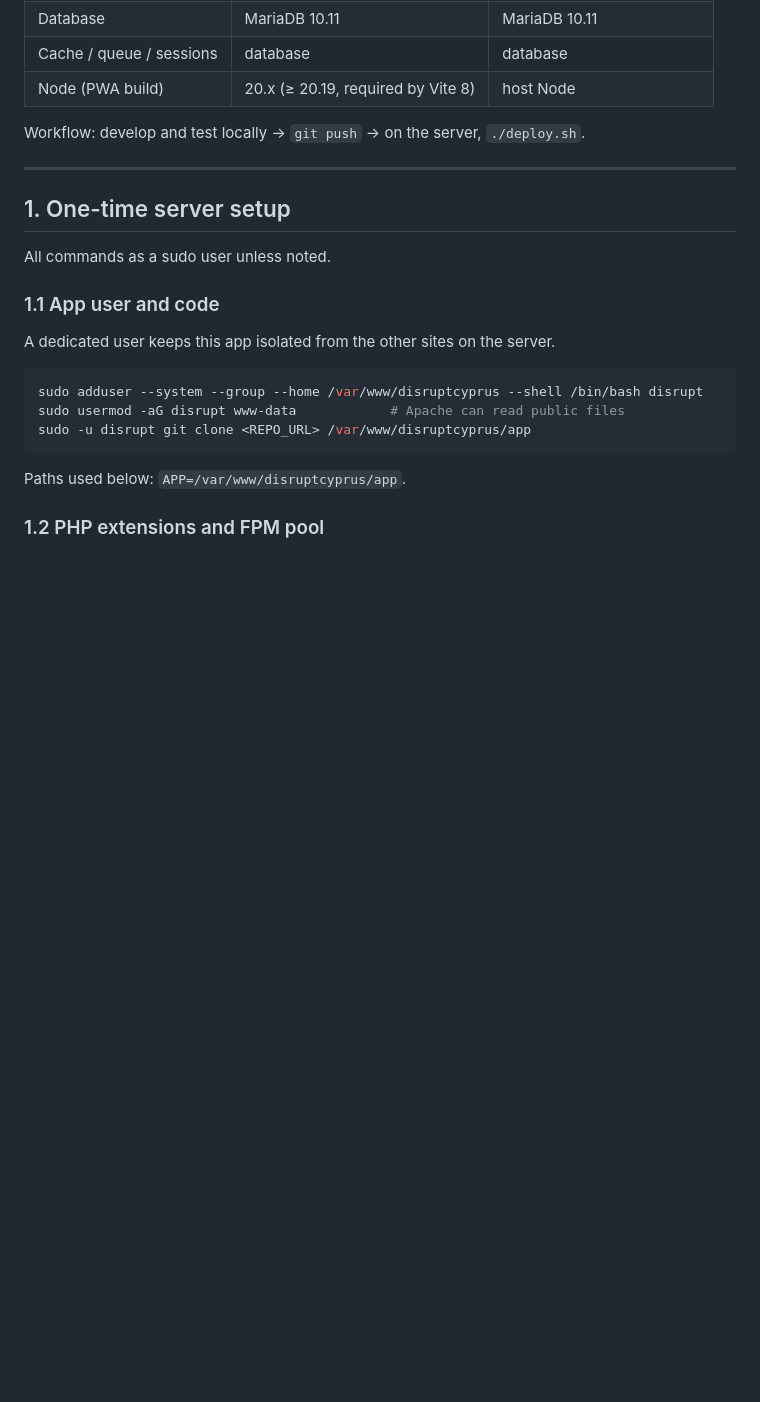
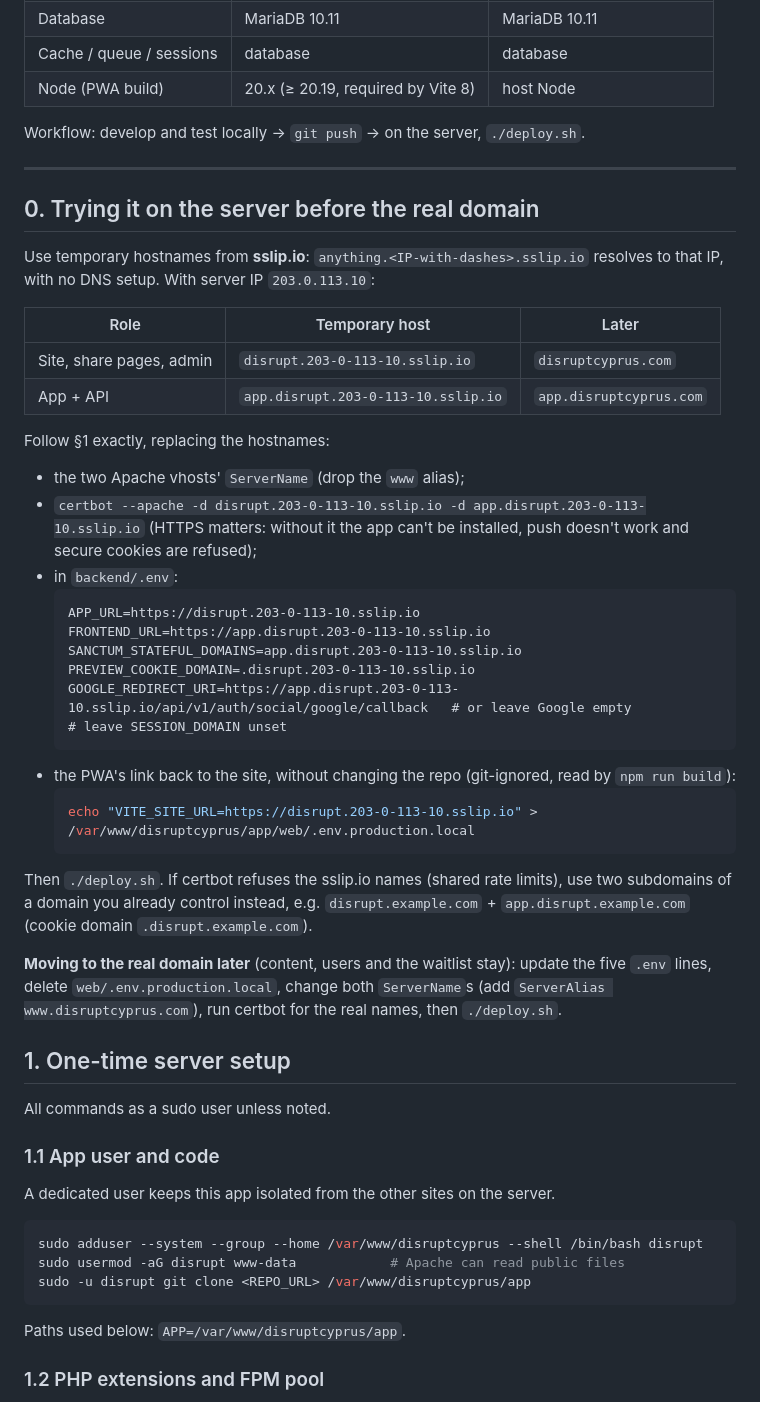
Before and after one commit to petranpap/disruptcyprus, a Markdown page: docs/DEPLOYMENT.md, the part around the change. GitHub-like rendering; blank space fills up the shorter version.

Commit message:
docs: run on the server with temporary sslip.io hostnames before the real domain
Co-Authored-By: Claude Opus 5.5 <noreply@anthropic.com>

````diff
--- a/docs/DEPLOYMENT.md
+++ b/docs/DEPLOYMENT.md
@@ -15,6 +15,41 @@ Docker is the **local** development environment only, and it mirrors these versi
 Workflow: develop and test locally → `git push` → on the server, `./deploy.sh`.
 
 ---
+
+## 0. Trying it on the server before the real domain
+
+Use temporary hostnames from **sslip.io**: `anything.<IP-with-dashes>.sslip.io` resolves to that IP, with no DNS setup.
+With server IP `203.0.113.10`:
+
+| Role | Temporary host | Later |
+|---|---|---|
+| Site, share pages, admin | `disrupt.203-0-113-10.sslip.io` | `disruptcyprus.com` |
+| App + API | `app.disrupt.203-0-113-10.sslip.io` | `app.disruptcyprus.com` |
+
+Follow §1 exactly, replacing the hostnames:
+- the two Apache vhosts' `ServerName` (drop the `www` alias);
+- `certbot --apache -d disrupt.203-0-113-10.sslip.io -d app.disrupt.203-0-113-10.sslip.io` (HTTPS matters: without it the
+  app can't be installed, push doesn't work and secure cookies are refused);
+- in `backend/.env`:
+  ```dotenv
+  APP_URL=https://disrupt.203-0-113-10.sslip.io
+  FRONTEND_URL=https://app.disrupt.203-0-113-10.sslip.io
+  SANCTUM_STATEFUL_DOMAINS=app.disrupt.203-0-113-10.sslip.io
+  PREVIEW_COOKIE_DOMAIN=.disrupt.203-0-113-10.sslip.io
+  GOOGLE_REDIRECT_URI=https://app.disrupt.203-0-113-10.sslip.io/api/v1/auth/social/google/callback   # or leave Google empty
+  # leave SESSION_DOMAIN unset
+  ```
+- the PWA's link back to the site, without changing the repo (git-ignored, read by `npm run build`):
+  ```bash
+  echo "VITE_SITE_URL=https://disrupt.203-0-113-10.sslip.io" > /var/www/disruptcyprus/app/web/.env.production.local
+  ```
+
+Then `./deploy.sh`. If certbot refuses the sslip.io names (shared rate limits), use two subdomains of a domain you
+already control instead, e.g. `disrupt.example.com` + `app.disrupt.example.com` (cookie domain `.disrupt.example.com`).
+
+**Moving to the real domain later** (content, users and the waitlist stay): update the five `.env` lines, delete
+`web/.env.production.local`, change both `ServerName`s (add `ServerAlias www.disruptcyprus.com`), run certbot for the
+real names, then `./deploy.sh`.
 
 ## 1. One-time server setup
 
````
